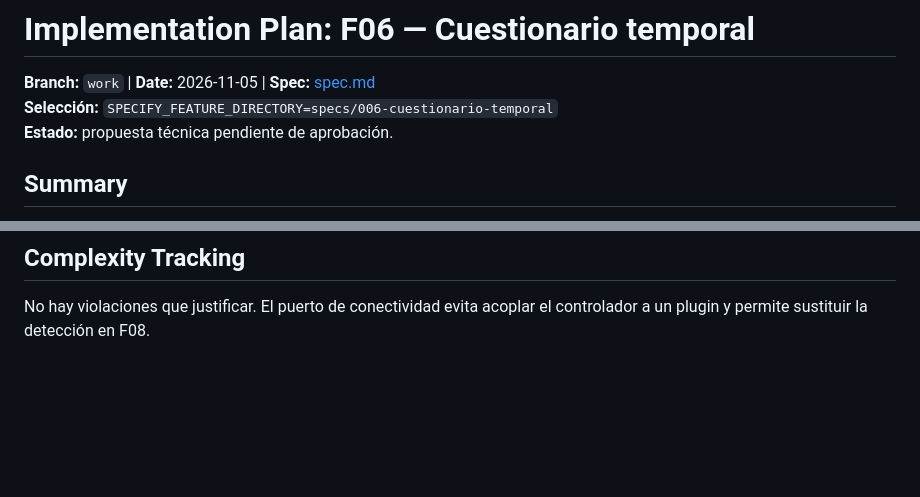
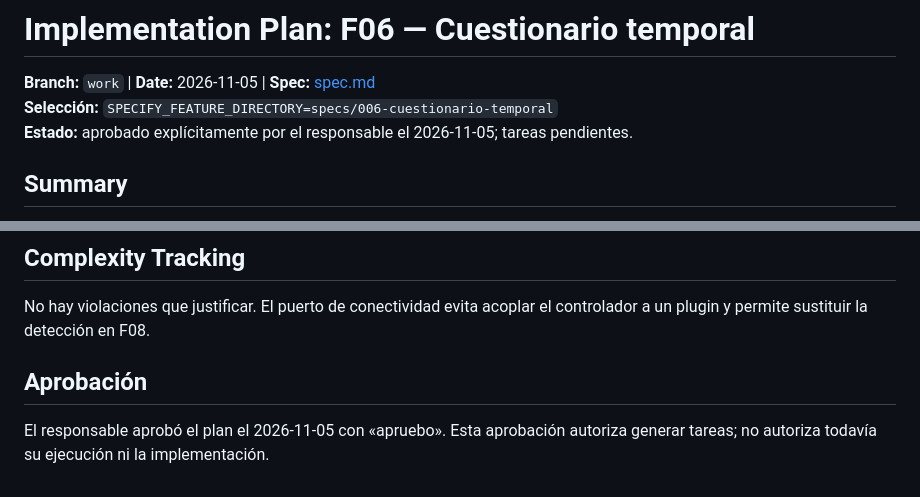
Before and after one commit to privaa01/apppriva, a Markdown page: specs/006-cuestionario-temporal/plan.md, 2 parts joined by grey strips. Drawn GitHub-style; blank space fills up the shorter version.

```diff
--- a/specs/006-cuestionario-temporal/plan.md
+++ b/specs/006-cuestionario-temporal/plan.md
@@ -2,7 +2,7 @@
 
 **Branch:** `work` | **Date:** 2026-11-05 | **Spec:** [spec.md](spec.md)
 **Selección:** `SPECIFY_FEATURE_DIRECTORY=specs/006-cuestionario-temporal`
-**Estado:** propuesta técnica pendiente de aprobación.
+**Estado:** aprobado explícitamente por el responsable el 2026-11-05; tareas pendientes.
 
 ## Summary
 
@@ -154,3 +154,8 @@ participantes40–65 realizan tareas; solo se guardan conteos agregados.
 
 No hay violaciones que justificar. El puerto de conectividad evita acoplar el
 controlador a un plugin y permite sustituir la detección en F08.
+
+## Aprobación
+
+El responsable aprobó el plan el 2026-11-05 con «apruebo». Esta aprobación autoriza
+generar tareas; no autoriza todavía su ejecución ni la implementación.
```
Also changed, not shown: specs/006-cuestionario-temporal/tasks.md (added, +125 -0 lines), specs/README.md (+2 -2 lines).
